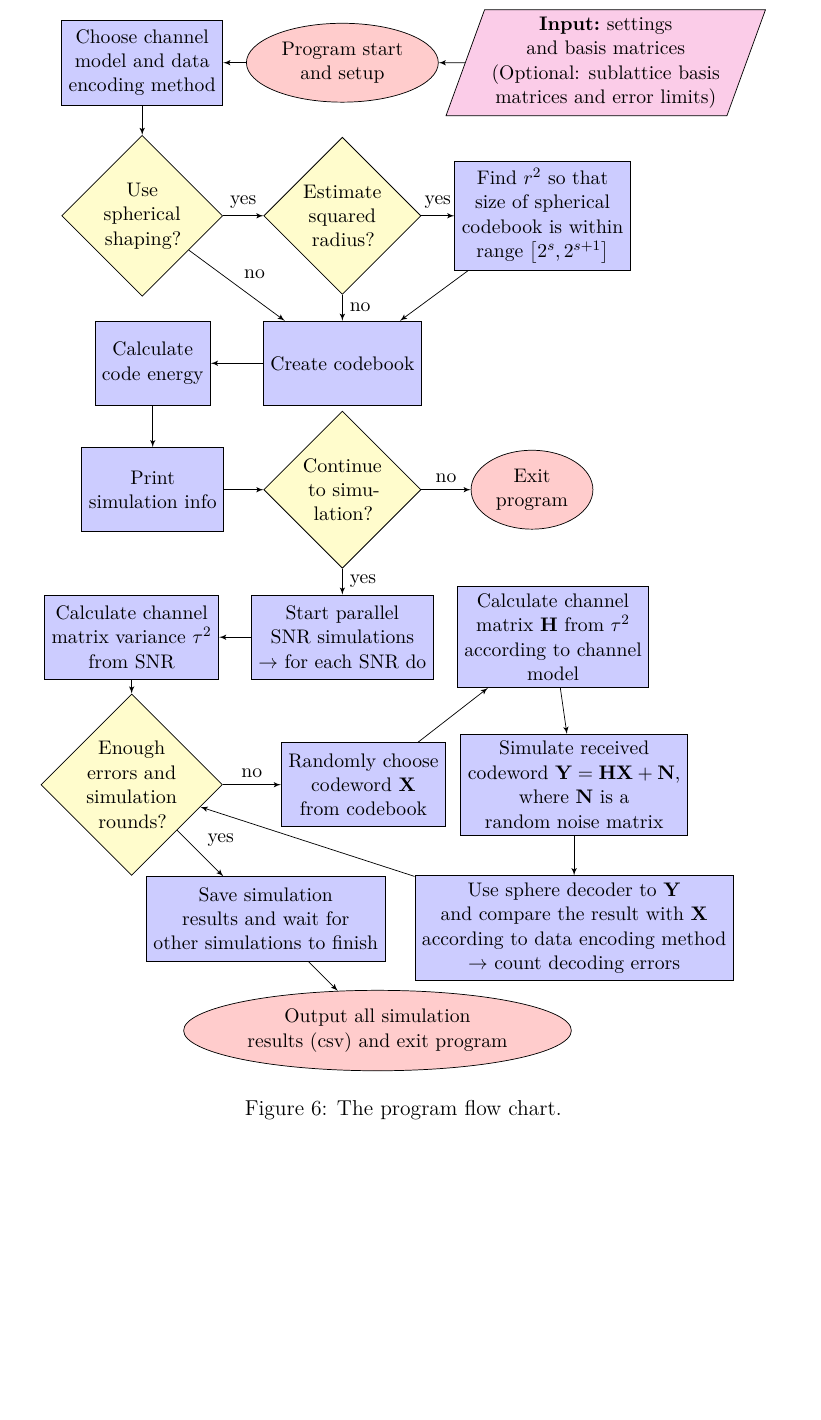
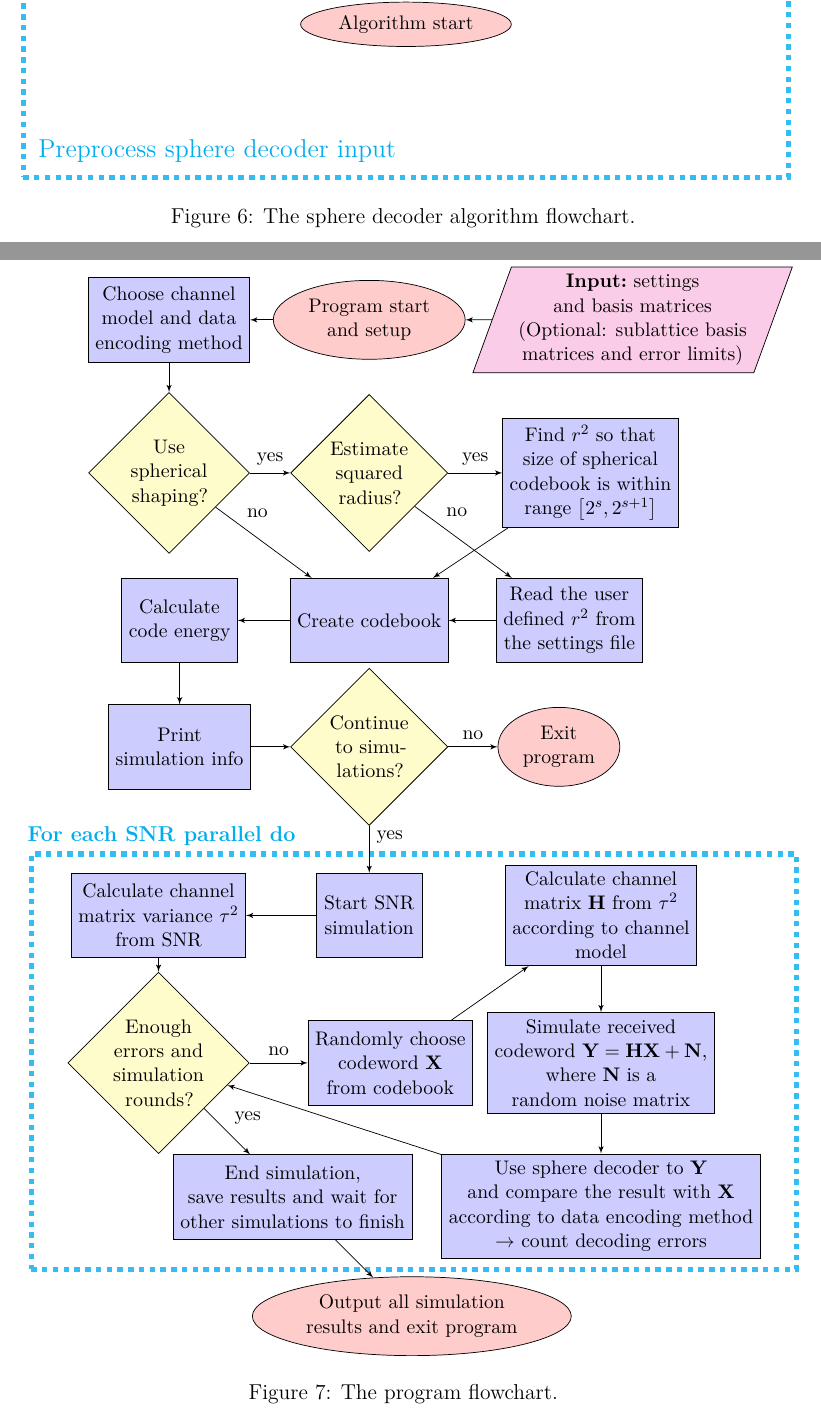
Before and after one commit to Hyper5phere/sphere-decoder, a LaTeX thesis (docs/report.tex): part of page 16 of 24 before the commit and two parts of pages 14 and 16 of 24 after it, the two joined at a grey line, cut at the place of the change, the shorter picture padded with empty space. Compiled offline with pdfLaTeX; a LaTeX package or settings file that is missing is left out.

Commit message:
some tikz tweaks

```diff
--- a/docs/report.tex
+++ b/docs/report.tex
@@ -63,7 +63,7 @@
 \usepackage{epstopdf}
 \usepackage{fancyvrb}
 \usepackage{tikz}
-\usetikzlibrary{shapes,arrows,positioning}
+\usetikzlibrary{shapes,arrows,positioning,fit}
 
 % Define block styles for tikz flow charts
 \tikzstyle{decision} = [diamond, draw, fill=yellow!20,
@@ -74,6 +74,7 @@
 \tikzstyle{cloud} = [draw, ellipse,fill=red!20, node distance=3cm,
     minimum height=2em]
 \tikzstyle{every node}=[font=\small]
+\tikzstyle{frame} = [line width=3pt, draw=cyan!80,dashed,inner sep=0.5em,minimum width=15cm,minimum height=6cm]
 
 %% Use this if you write hard core mathematics, these are usually needed
 \usepackage{amsfonts,amssymb,amsbsy,amsmath}
@@ -453,6 +454,18 @@ Considering only this option in each dimension yields the Babai nearest plane al
 \subsection{Sphere decoder implementation}
 
 %The program is written in C++11 and uses a linear algebra library called Armadillo \cite{arma} for most matrix and vector operations. It is primarily designed for Unix operating systems but should be portable to other systems as well with slight modifications although not all features are quaranteed to work optimally.
+\begin{figure}[ht]
+\centering
+\begin{tikzpicture}[node distance = 5em, auto]
+	% Place nodes
+	\node [cloud, align=center] (start) {Algorithm start};
+	\node [frame,fit=(start)] (cyan) {};
+	\node [anchor=south west, font=\large\color{cyan}, xshift=0.5em, yshift=0.5em] at (cyan.south west){Preprocess sphere decoder input};
+	% Draw edges
+\end{tikzpicture}
+\caption{The sphere decoder algorithm flowchart.}
+\label{fig:sphdec}
+\end{figure}
 
 \clearpage
 
@@ -467,36 +480,42 @@ Considering only this option in each dimension yields the Babai nearest plane al
     \node [block, left of=main, align=center, node distance=9.5em] (choose) {Choose channel\\ model and data\\ encoding method};
     \node [decision, below of=main] (estimate) {Estimate squared radius?};
     \node [decision, left of=estimate, node distance=9.5em] (spherical) {Use spherical shaping?};
-    \node [block, right of=estimate, node distance=9.5em,align=center] (radius) {Find $r^2$ so that\\ size of spherical\\ codebook is within\\ range $\left[2^s, 2^{s+1}\right]$};
+    \node [block, right of=estimate, node distance=10.5em,align=center] (radius) {Find $r^2$ so that\\ size of spherical\\ codebook is within\\ range $\left[2^s, 2^{s+1}\right]$};
     \node [block, below of=estimate, node distance=7em] (codebook) {Create codebook};
+    \node [block, right of=codebook, node distance=9.5em,align=center] (readradius) {Read the user\\ defined $r^2$ from\\ the settings file};
     \node [block, left of=codebook, node distance=9em, align=center] (code-energy) {Calculate\\ code energy};
     \node [block, below of=code-energy,align=center, node distance=6em] (siminfo) {Print\\ simulation info};
-    \node [decision, right of=siminfo, node distance=9em] (continue) {Continue to simulation?};
+    \node [decision, right of=siminfo, node distance=9em] (continue) {Continue to simulations?};
     \node [cloud, right of=continue, align=center, node distance=9em] (exit) {Exit\\ program};
-    \node [block, below of=continue, node distance=7em, align=center] (startsim) {Start parallel\\ SNR simulations\\ $\rightarrow$ for each SNR do};
+    \node [block, below of=continue, node distance=8em, align=center] (startsim) {Start SNR\\ simulation};
     \node [block, left of=startsim, node distance=10em, align=center] (Hvar) {Calculate channel\\ matrix variance $\tau^2$\\ from SNR};
     \node [decision, below of=Hvar, node distance=7em] (loop) {Enough errors and simulation rounds?};
     \node [block, right of=loop, node distance=11em, align=center] (codeword) {Randomly choose\\ codeword $\mathbf{X}$\\ from codebook};
-    \node [block, right of=startsim, node distance=10em, align=center] (channel) {Calculate channel\\ matrix $\mathbf{H}$ from $\tau^2$\\ according to channel\\ model};
+    \node [block, right of=startsim, node distance=11em, align=center] (channel) {Calculate channel\\ matrix $\mathbf{H}$ from $\tau^2$\\ according to channel\\ model};
     \node [block, right of=codeword, node distance=10em, align=center] (simulate) {Simulate received\\ codeword $\mathbf{Y} = \mathbf{HX} + \mathbf{N}$,\\ where $\mathbf{N}$ is a\\ random noise matrix};
     \node [block, below of=simulate, node distance=6.8em, align=center] (sphdec) {Use sphere decoder to $\mathbf{Y}$\\ and compare the result with $\mathbf{X}$ \\ according to data encoding method\\ $\rightarrow$ count decoding errors};
-    \node [block, below right of=loop, node distance=9em, align=center] (end) {Save simulation\\ results and wait for\\ other simulations to finish};
-    \node [cloud, below right of=end, node distance=7.5em, align=center] (finish) {Output all simulation\\ results (csv) and exit program};
+    \node [block, below right of=loop, node distance=9em, align=center] (end) {End simulation,\\ save results and wait for\\ other simulations to finish};
+    \node [cloud, below right of=end, node distance=8em, align=center] (finish) {Output all simulation\\ results and exit program};
+
+    % simulation frame
+    \node [frame,fit=(startsim)(Hvar)(loop)(codeword)(channel)(simulate)(sphdec)(end)] (cyan) {};
+	\node [anchor=north west, font=\color{cyan}\bf, xshift=-0.4em, yshift=1.5em] at (cyan.north west){For each SNR parallel do};
 
     % Draw edges
     \path [line] (input) -- (main);
     \path [line] (main) -- (choose);
     \path [line] (choose) -- (spherical);
     \path [line] (spherical) -- node {yes} (estimate);
-    \path [line] (spherical) -- node {no} (codebook);
+    \path [line] (spherical) -- node [near start] {no} (codebook);
     \path [line] (estimate) -- node {yes} (radius);
-    \path [line] (estimate) -- node {no} (codebook);
+    \path [line] (estimate) -- node [near start] {no} (readradius);
     \path [line] (radius) -- (codebook);
+    \path [line] (readradius) -- (codebook);
     \path [line] (codebook) -- (code-energy);
     \path [line] (code-energy) -- (siminfo);
     \path [line] (siminfo) -- (continue);
     \path [line] (continue) -- node {no} (exit);
-    \path [line] (continue) -- node {yes} (startsim);
+    \path [line] (continue) -- node [near start] {yes} (startsim);
     \path [line] (startsim) -- (Hvar);
     \path [line] (Hvar) -- (loop);
     \path [line] (loop) -- node {yes} (end);
@@ -508,8 +527,8 @@ Considering only this option in each dimension yields the Babai nearest plane al
     \path [line] (end) -- (finish);
 
 \end{tikzpicture}
-\caption{The program flow chart.}
-\label{fig:flowchart}
+\caption{The program flowchart.}
+\label{fig:program}
 \end{figure}
 
 \subsection{Simulation examples}
```
Also changed, not shown: docs/report.pdf.
